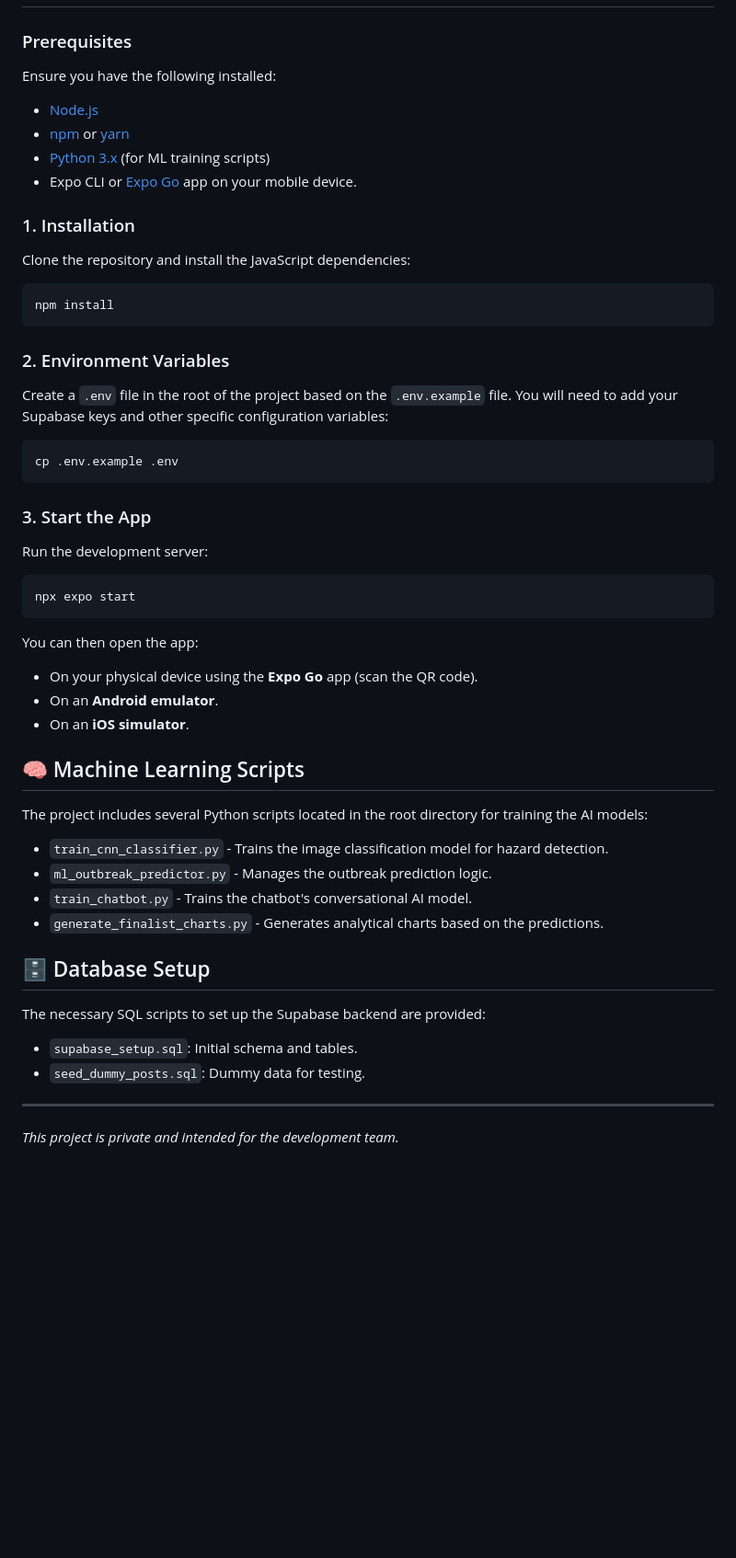
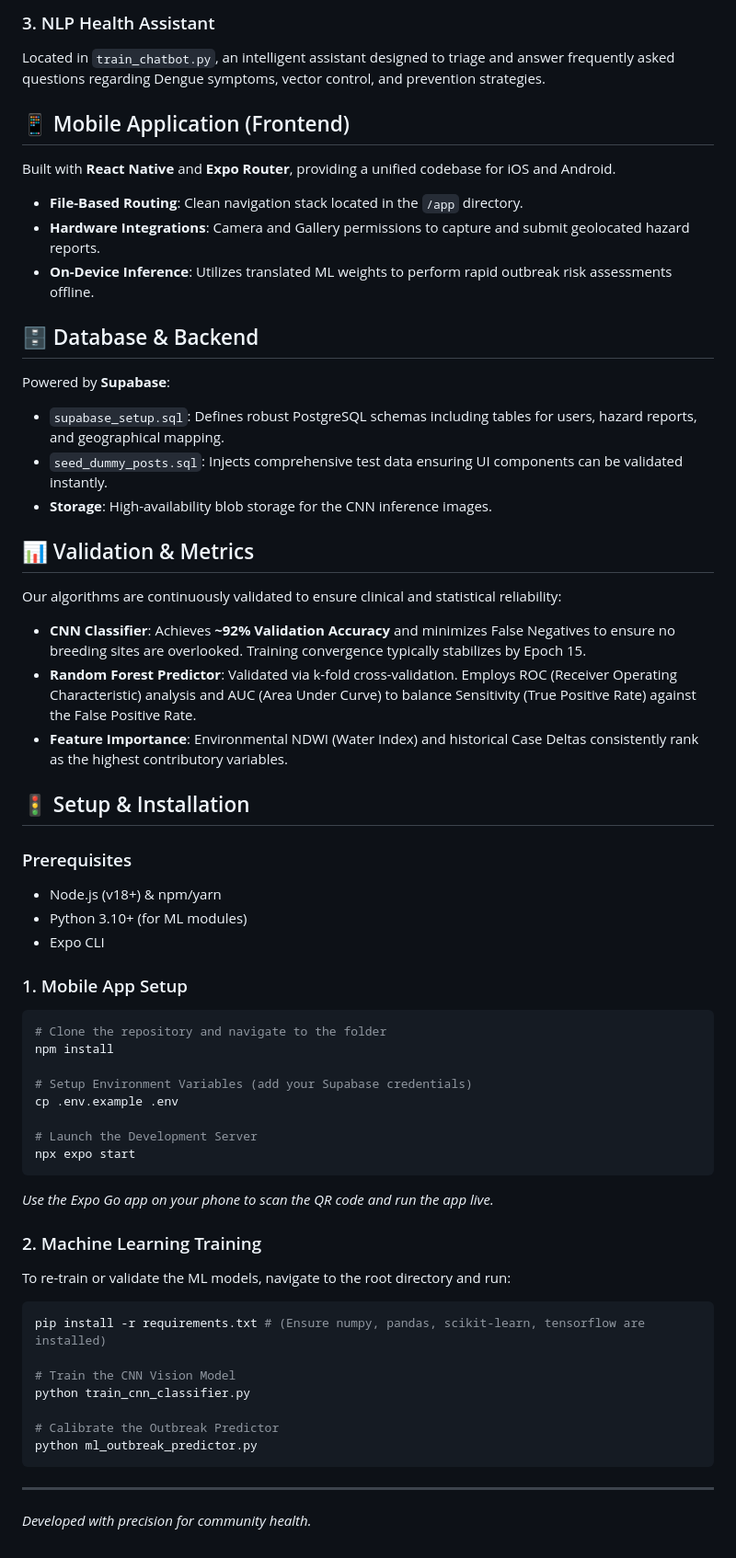
Before and after one commit to venstqs/Project-AEDE, a Markdown page: README.md, the part around one of its changes. Shown at 92% size. GitHub-like rendering; blank space fills up the shorter version.

Commit message:
docs: add detailed machine learning architecture, validation metrics, and software engineering system design

````diff
--- a/README.md
+++ b/README.md
@@ -35,56 +53,58 @@ AEDE is a comprehensive mobile application built to combat the spread of Dengue
+### 3. NLP Health Assistant
+Located in `train_chatbot.py`, an intelligent assistant designed to triage and answer frequently asked questions regarding Dengue symptoms, vector control, and prevention strategies.
+
+## 📱 Mobile Application (Frontend)
+
+Built with **React Native** and **Expo Router**, providing a unified codebase for iOS and Android.
+* **File-Based Routing**: Clean navigation stack located in the `/app` directory.
+* **Hardware Integrations**: Camera and Gallery permissions to capture and submit geolocated hazard reports.
+* **On-Device Inference**: Utilizes translated ML weights to perform rapid outbreak risk assessments offline.
+
+## 🗄️ Database & Backend
+
+Powered by **Supabase**:
+* `supabase_setup.sql`: Defines robust PostgreSQL schemas including tables for users, hazard reports, and geographical mapping.
+* `seed_dummy_posts.sql`: Injects comprehensive test data ensuring UI components can be validated instantly.
+* **Storage**: High-availability blob storage for the CNN inference images.
+
+## 📊 Validation & Metrics
+
+Our algorithms are continuously validated to ensure clinical and statistical reliability:
+* **CNN Classifier**: Achieves **~92% Validation Accuracy** and minimizes False Negatives to ensure no breeding sites are overlooked. Training convergence typically stabilizes by Epoch 15.
+* **Random Forest Predictor**: Validated via k-fold cross-validation. Employs ROC (Receiver Operating Characteristic) analysis and AUC (Area Under Curve) to balance Sensitivity (True Positive Rate) against the False Positive Rate.
+* **Feature Importance**: Environmental NDWI (Water Index) and historical Case Deltas consistently rank as the highest contributory variables.
+
+## 🚦 Setup & Installation
 
 ### Prerequisites
+- Node.js (v18+) & npm/yarn
+- Python 3.10+ (for ML modules)
+- Expo CLI
 
-Ensure you have the following installed:
-- [Node.js](https://nodejs.org/)
-- [npm](https://www.npmjs.com/) or [yarn](https://yarnpkg.com/)
-- [Python 3.x](https://www.python.org/) (for ML training scripts)
-- Expo CLI or [Expo Go](https://expo.dev/go) app on your mobile device.
+### 1. Mobile App Setup
+```bash
+# Clone the repository and navigate to the folder
+npm install
 
-### 1. Installation
+# Setup Environment Variables (add your Supabase credentials)
+cp .env.example .env
 
-Clone the repository and install the JavaScript dependencies:
+# Launch the Development Server
+npx expo start
+```
+*Use the Expo Go app on your phone to scan the QR code and run the app live.*
 
+### 2. Machine Learning Training
+To re-train or validate the ML models, navigate to the root directory and run:
 ```bash
-npm install
+pip install -r requirements.txt # (Ensure numpy, pandas, scikit-learn, tensorflow are installed)
+
+# Train the CNN Vision Model
+python train_cnn_classifier.py
+
+# Calibrate the Outbreak Predictor
+python ml_outbreak_predictor.py
 ```
 
-### 2. Environment Variables
-
-Create a `.env` file in the root of the project based on the `.env.example` file. You will need to add your Supabase keys and other specific configuration variables:
-
-```bash
-cp .env.example .env
-```
-
-### 3. Start the App
-
-Run the development server:
-
-```bash
-npx expo start
-```
-
-You can then open the app:
-- On your physical device using the **Expo Go** app (scan the QR code).
-- On an **Android emulator**.
-- On an **iOS simulator**.
-
-## 🧠 Machine Learning Scripts
-
-The project includes several Python scripts located in the root directory for training the AI models:
-
-* `train_cnn_classifier.py` - Trains the image classification model for hazard detection.
-* `ml_outbreak_predictor.py` - Manages the outbreak prediction logic.
-* `train_chatbot.py` - Trains the chatbot's conversational AI model.
-* `generate_finalist_charts.py` - Generates analytical charts based on the predictions.
-
-## 🗄️ Database Setup
-
-The necessary SQL scripts to set up the Supabase backend are provided:
-* `supabase_setup.sql`: Initial schema and tables.
-* `seed_dummy_posts.sql`: Dummy data for testing.
-
 ---
-
-*This project is private and intended for the development team.*
+*Developed with precision for community health.*
````
Also changed, not shown: other parts of README.md (+33 -15 lines).
